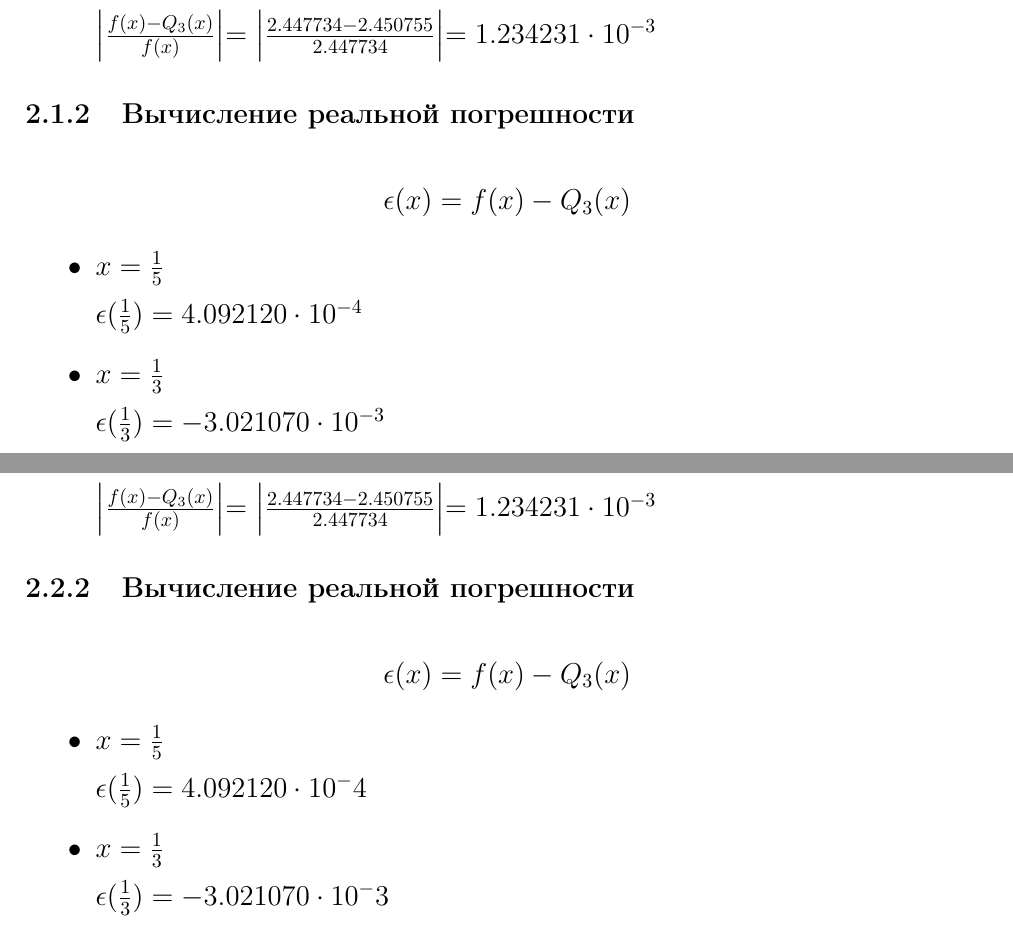
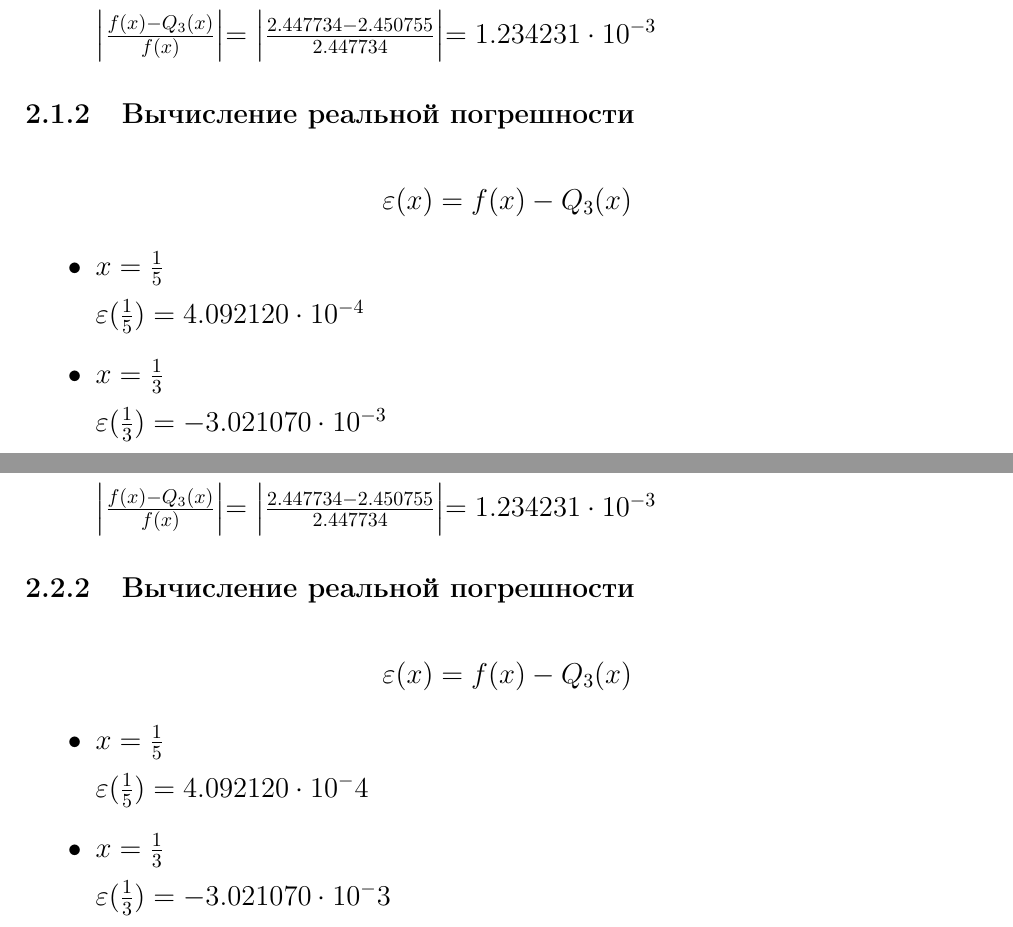
Before and after one commit to lamtev/compmaths-ets, a LaTeX document (et2/et2.tex): two parts of pages 3 and 5 of 6, joined at a grey line, cut so that both start at the same text. Compiled offline with pdfLaTeX.

Commit message:
epsilon -> varepsilon

```diff
--- a/et2/et2.tex
+++ b/et2/et2.tex
@@ -101,18 +101,18 @@ $\Bigl | \frac{f(x) - Q_3(x)}{f(x)} \Bigl | = \Bigl | \frac{2.447734 - 2.450755}
 \subsubsection{Вычисление реальной погрешности}
 
 \begin{displaymath}
-\epsilon(x) = f(x) - Q_3(x)
+\varepsilon(x) = f(x) - Q_3(x)
 \end{displaymath}
 
 \begin{itemize}
 
 \item $x = \frac{1}{5}$
 
-$\epsilon(\frac{1}{5}) = 4.092120 \cdot 10^{-4}$
+$\varepsilon(\frac{1}{5}) = 4.092120 \cdot 10^{-4}$
 
 \item $x = \frac{1}{3}$
 
-$\epsilon(\frac{1}{3}) = -3.021070 \cdot 10^{-3}$
+$\varepsilon(\frac{1}{3}) = -3.021070 \cdot 10^{-3}$
 
 \end{itemize}
 
@@ -164,18 +164,18 @@ $\Bigl | \frac{f(x) - Q_3(x)}{f(x)} \Bigl | = \Bigl | \frac{2.447734 - 2.450755}
 \subsubsection{Вычисление реальной погрешности}
 
 \begin{displaymath}
-\epsilon(x) = f(x) - Q_3(x)
+\varepsilon(x) = f(x) - Q_3(x)
 \end{displaymath}
 
 \begin{itemize}
 
 \item $x = \frac{1}{5}$
 
-$\epsilon(\frac{1}{5}) = 4.092120 \cdot 10{^-4}$
+$\varepsilon(\frac{1}{5}) = 4.092120 \cdot 10{^-4}$
 
 \item $x = \frac{1}{3}$
 
-$\epsilon(\frac{1}{3}) = -3.021070 \cdot 10{^-3}$
+$\varepsilon(\frac{1}{3}) = -3.021070 \cdot 10{^-3}$
 
 \end{itemize}
 
```
Also changed, not shown: et2/et2.tex (4 more changed lines).
